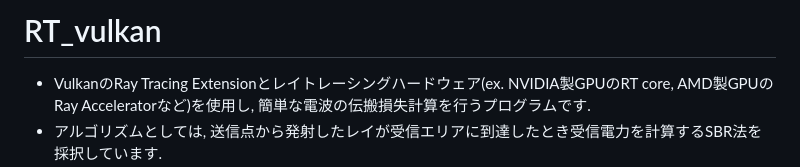
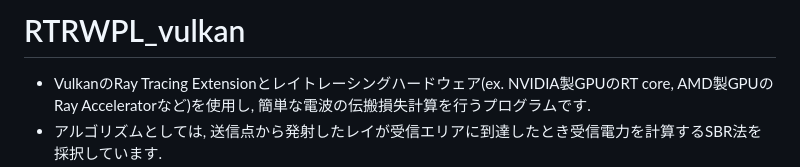
Before and after one commit to junecpct/RTRWPL_vulkan, a Markdown page: README.md, the part around the change. GitHub-like rendering.

```diff
--- a/README.md
+++ b/README.md
@@ -1,4 +1,4 @@
-# RT_vulkan
+# RTRWPL_vulkan
 - VulkanのRay Tracing Extensionとレイトレーシングハードウェア(ex. NVIDIA製GPUのRT core, AMD製GPUのRay Acceleratorなど)を使用し, 簡単な電波の伝搬損失計算を行うプログラムです.
 - アルゴリズムとしては, 送信点から発射したレイが受信エリアに到達したとき受信電力を計算するSBR法を採択しています.<br><img src="https://github.com/junecpct/RT_vulkan/blob/main/image/sbr.png" width="800">
 - 本プログラムはNVIDIA社の[Vulkan Ray Tracing Tutorial](https://github.com/nvpro-samples/vk_raytracing_tutorial_KHR)をベースにして作成しました.
```
